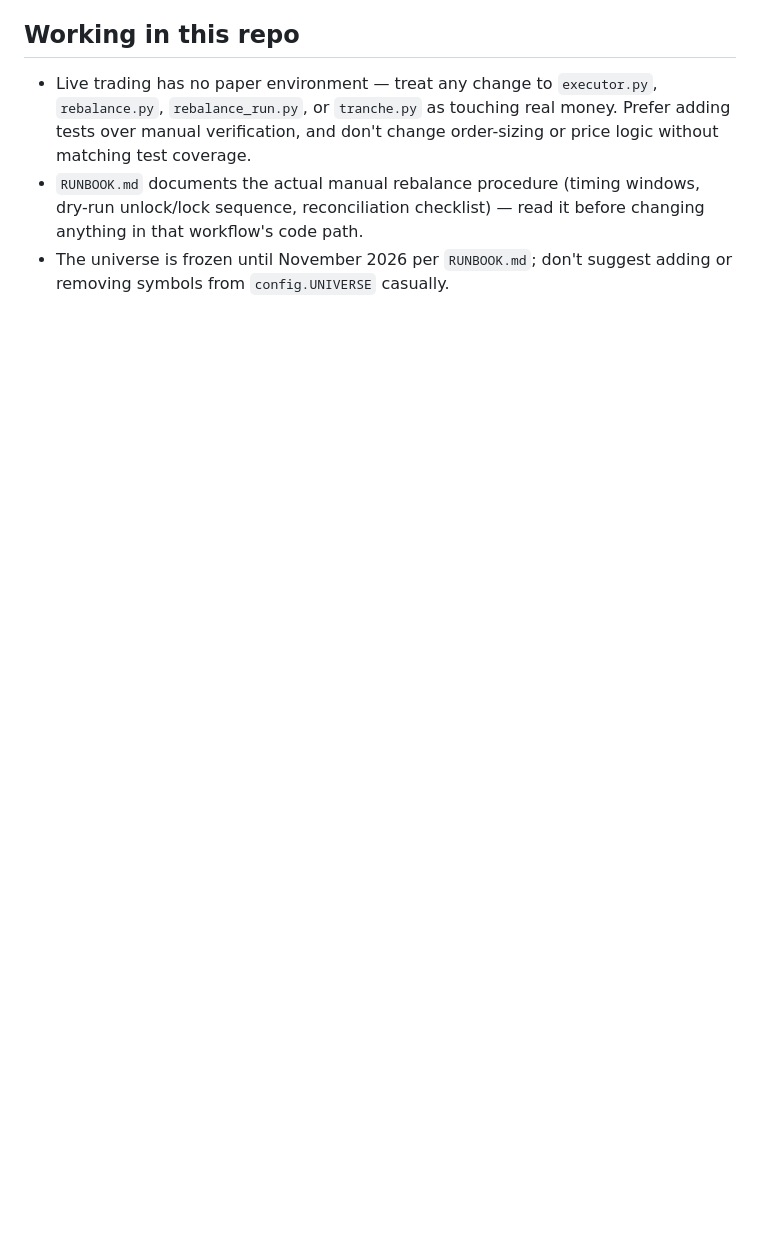
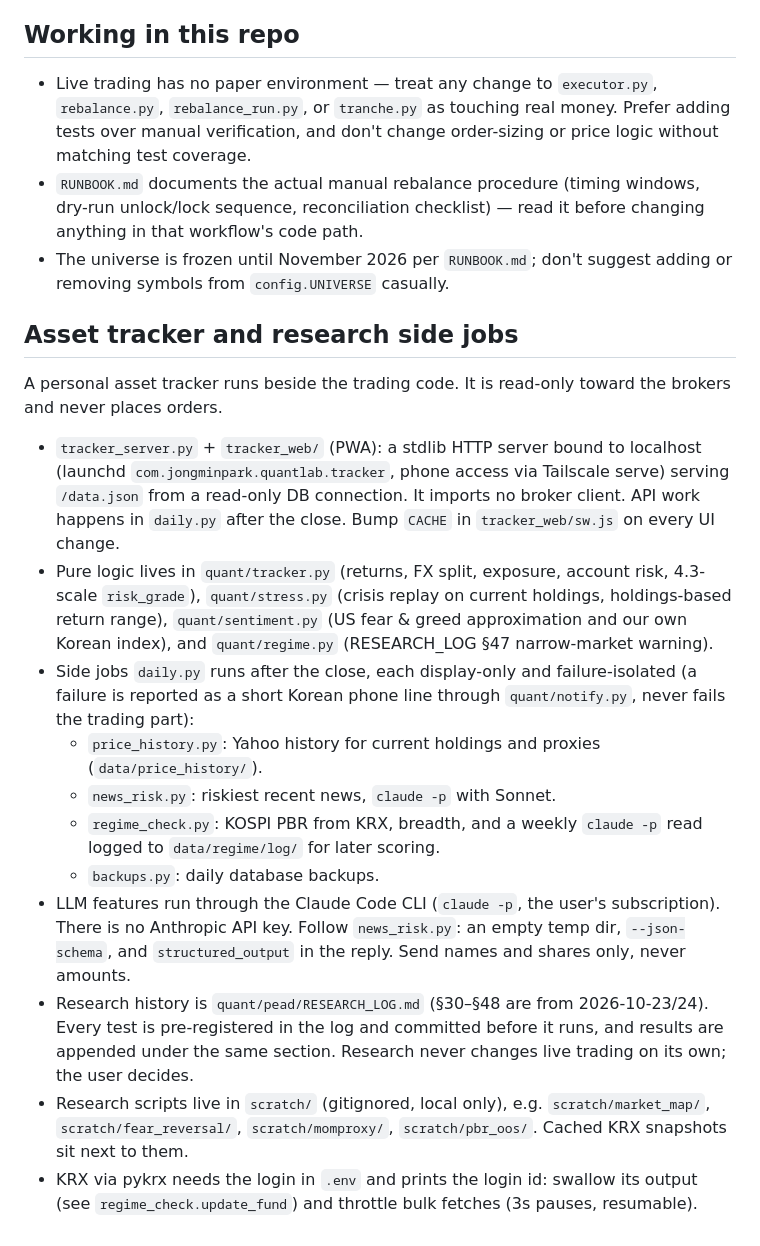
Before and after one commit to jmpp0215/quant-lab, a Markdown page: CLAUDE.md, the part around the change. Drawn GitHub-style; blank space fills up the shorter version.

Commit message:
docs: CLAUDE.md tracker/side-job section; RESEARCH_LOG summary of §37-§48

```diff
--- a/CLAUDE.md
+++ b/CLAUDE.md
@@ -154,3 +154,35 @@ rather than trade through it.
   workflow's code path.
 - The universe is frozen until November 2026 per `RUNBOOK.md`; don't suggest adding or
   removing symbols from `config.UNIVERSE` casually.
+
+## Asset tracker and research side jobs
+
+A personal asset tracker runs beside the trading code. It is read-only toward the brokers and never
+places orders.
+
+- `tracker_server.py` + `tracker_web/` (PWA): a stdlib HTTP server bound to localhost
+  (launchd `com.jongminpark.quantlab.tracker`, phone access via Tailscale serve) serving
+  `/data.json` from a read-only DB connection. It imports no broker client. API work happens in
+  `daily.py` after the close. Bump `CACHE` in `tracker_web/sw.js` on every UI change.
+- Pure logic lives in `quant/tracker.py` (returns, FX split, exposure, account risk, 4.3-scale
+  `risk_grade`), `quant/stress.py` (crisis replay on current holdings, holdings-based return range),
+  `quant/sentiment.py` (US fear & greed approximation and our own Korean index), and
+  `quant/regime.py` (RESEARCH_LOG §47 narrow-market warning).
+- Side jobs `daily.py` runs after the close, each display-only and failure-isolated (a failure is
+  reported as a short Korean phone line through `quant/notify.py`, never fails the trading part):
+  - `price_history.py`: Yahoo history for current holdings and proxies (`data/price_history/`).
+  - `news_risk.py`: riskiest recent news, `claude -p` with Sonnet.
+  - `regime_check.py`: KOSPI PBR from KRX, breadth, and a weekly `claude -p` read logged to
+    `data/regime/log/` for later scoring.
+  - `backups.py`: daily database backups.
+- LLM features run through the Claude Code CLI (`claude -p`, the user's subscription). There is no
+  Anthropic API key. Follow `news_risk.py`: an empty temp dir, `--json-schema`, and
+  `structured_output` in the reply. Send names and shares only, never amounts.
+- Research history is `quant/pead/RESEARCH_LOG.md` (§30–§48 are from 2026-10-23/24). Every test is
+  pre-registered in the log and committed before it runs, and results are appended under the same
+  section. Research never changes live trading on its own; the user decides.
+- Research scripts live in `scratch/` (gitignored, local only), e.g. `scratch/market_map/`,
+  `scratch/fear_reversal/`, `scratch/momproxy/`, `scratch/pbr_oos/`. Cached KRX snapshots sit next
+  to them.
+- KRX via pykrx needs the login in `.env` and prints the login id: swallow its output (see
+  `regime_check.update_fund`) and throttle bulk fetches (3s pauses, resumable).
```
Also changed, not shown: quant/pead/RESEARCH_LOG.md (+17 -0 lines).
